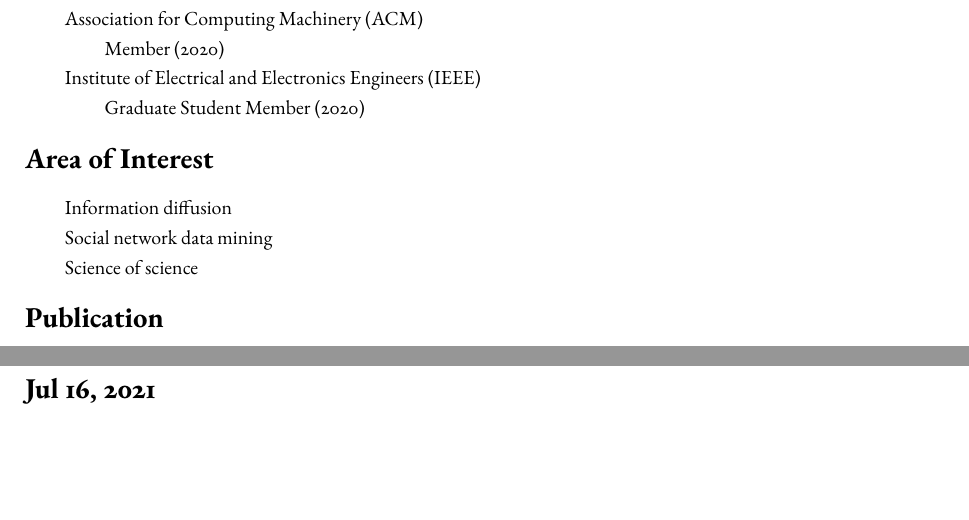
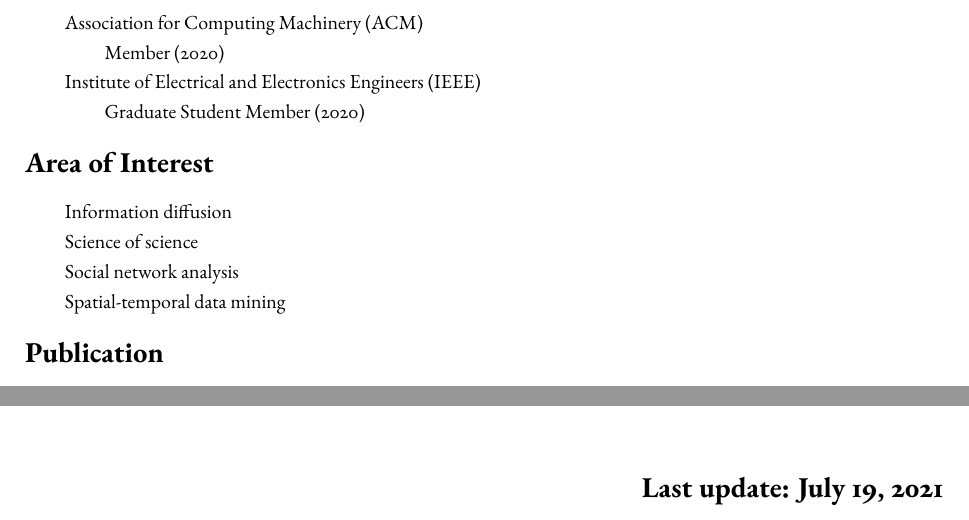
Before and after one commit to shmizhang/xovee.github.io, a LaTeX CV (archive/cv/cv.tex, which reads archive/cv/article.tex): two parts of pages 2 and 4 of 4, joined at a grey line, cut so that both start at the same text, the shorter picture padded with empty space. Compiled offline with pdfLaTeX; a missing font is replaced by an installed copy or a similar font.

Commit message:
update "auto" last update code

```diff
--- a/archive/cv/article.tex
+++ b/archive/cv/article.tex
@@ -5,9 +5,11 @@
 
 Information diffusion
 
-Social network data mining
+Science of science
 
-Science of science
+Social network analysis
+
+Spatial-temporal data mining
 
 
 \vspace{-8pt}
--- a/archive/cv/cv.tex
+++ b/archive/cv/cv.tex
@@ -155,6 +159,7 @@ Fluent English
 \end{tabular}
 
 \vfill
-\section*{Jul 16, 2021}
+
+\section*{\hfill Last update: \today}
 
 \end{document}
```
Also changed, not shown: archive/cv/service.tex (+4 -0 lines), archive/cv/cv.pdf, archive/cv/cv.tex (18 more changed lines).
